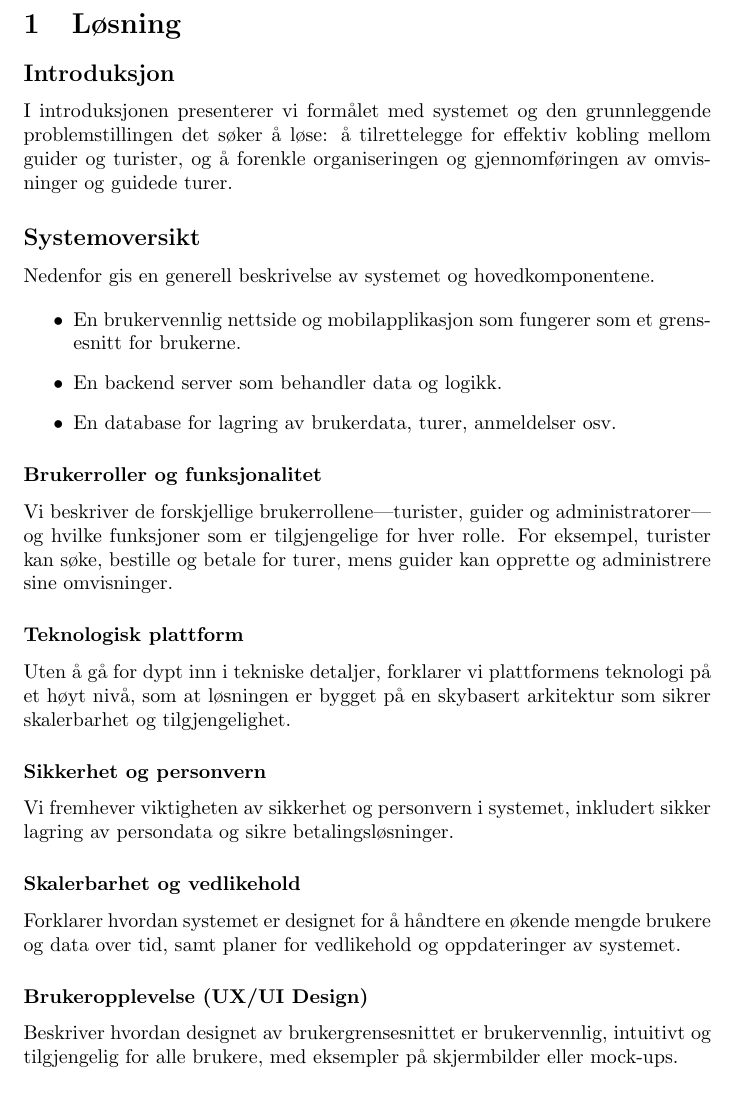
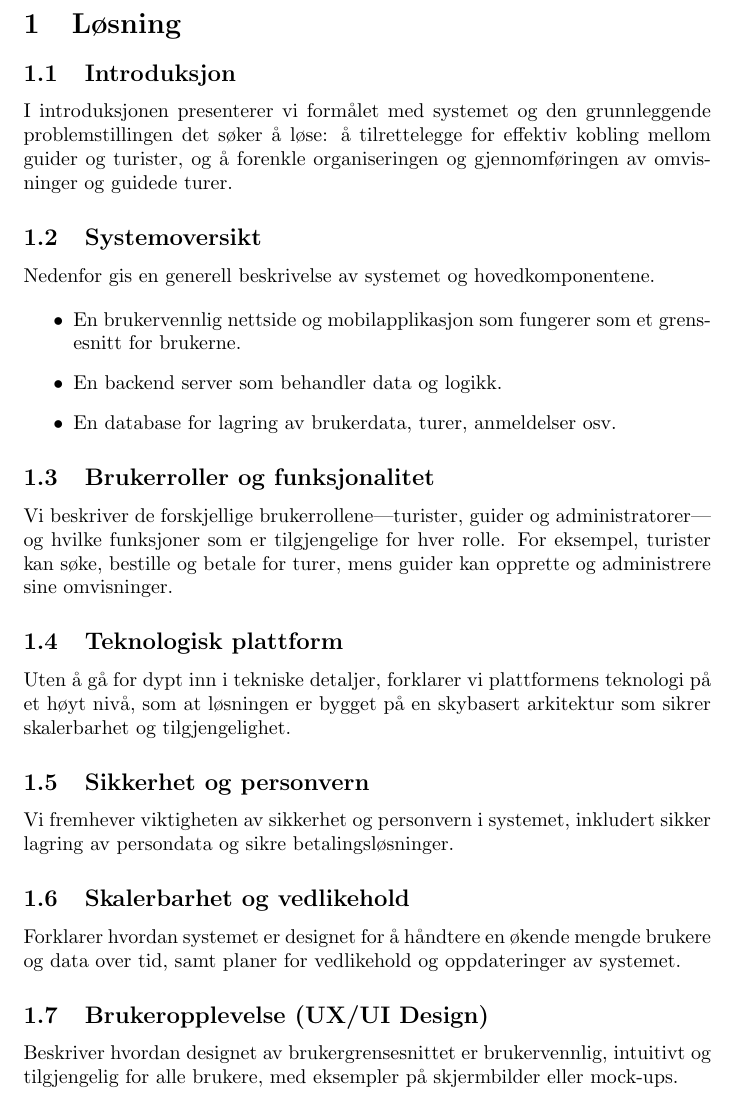
Before and after one commit to niklasbe/ITF20319-Gruppeoppgave, a LaTeX document (doc/sections/løsning.tex): part of page 1 of 2, cut so that both start at the same text. Compiled offline with pdfLaTeX.

Commit message:
subsections

```diff
--- a/doc/sections/løsning.tex
+++ b/doc/sections/løsning.tex
@@ -1,10 +1,10 @@
 \documentclass[../doc.tex]{subfiles}
 \begin{document}
 \section{Løsning}
-\subsection*{Introduksjon}
+\subsection{Introduksjon}
 I introduksjonen presenterer vi formålet med systemet og den grunnleggende problemstillingen det søker å løse: å tilrettelegge for effektiv kobling mellom guider og turister, og å forenkle organiseringen og gjennomføringen av omvisninger og guidede turer.
 
-\subsection*{Systemoversikt}
+\subsection{Systemoversikt}
 Nedenfor gis en generell beskrivelse av systemet og hovedkomponentene.
 
 \begin{itemize}
@@ -16,18 +16,18 @@ Nedenfor gis en generell beskrivelse av systemet og hovedkomponentene.
     En database for lagring av brukerdata, turer, anmeldelser osv.
 \end{itemize}
 
-\subsubsection*{Brukerroller og funksjonalitet}
+\subsection{Brukerroller og funksjonalitet}
 Vi beskriver de forskjellige brukerrollene---turister, guider og administratorer---og hvilke funksjoner som er tilgjengelige for hver rolle. For eksempel, turister kan søke, bestille og betale for turer, mens guider kan opprette og administrere sine omvisninger.
 
-\subsubsection*{Teknologisk plattform}
+\subsection{Teknologisk plattform}
 Uten å gå for dypt inn i tekniske detaljer, forklarer vi plattformens teknologi på et høyt nivå, som at løsningen er bygget på en skybasert arkitektur som sikrer skalerbarhet og tilgjengelighet.
 
-\subsubsection*{Sikkerhet og personvern}
+\subsection{Sikkerhet og personvern}
 Vi fremhever viktigheten av sikkerhet og personvern i systemet, inkludert sikker lagring av persondata og sikre betalingsløsninger.
 
-\subsubsection*{Skalerbarhet og vedlikehold}
+\subsection{Skalerbarhet og vedlikehold}
 Forklarer hvordan systemet er designet for å håndtere en økende mengde brukere og data over tid, samt planer for vedlikehold og oppdateringer av systemet.
 
-\subsubsection*{Brukeropplevelse (UX/UI Design)}
+\subsection{Brukeropplevelse (UX/UI Design)}
 Beskriver hvordan designet av brukergrensesnittet er brukervennlig, intuitivt og tilgjengelig for alle brukere, med eksempler på skjermbilder eller mock-ups.
 
```
Also changed, not shown: doc/doc.pdf, doc/sections/løsning.tex (4 more changed lines).
